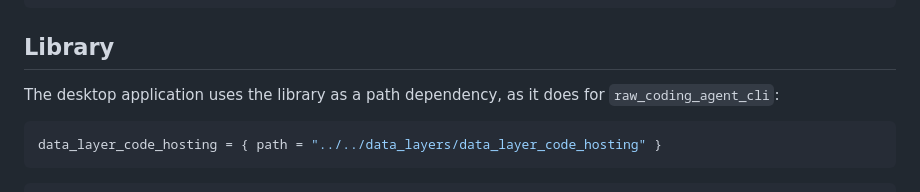
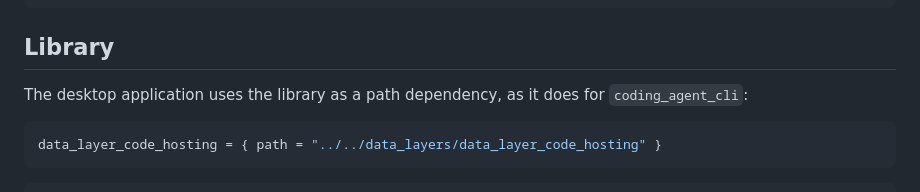
Before and after one commit to heidrun-org/heidrun_data, a Markdown page: packages/data_layer_code_hosting/README.md, the part around the change. Drawn GitHub-style.

Commit message:
Rename the packages local_ai_embeddings to localai_embeddings and raw_coding_agent_cli to coding_agent_cli, fixes heidrun-org/heidrun_code#653

````diff
--- a/packages/data_layer_code_hosting/README.md
+++ b/packages/data_layer_code_hosting/README.md
@@ -142,7 +142,7 @@ ORDER BY number"
 
 ## Library
 
-The desktop application uses the library as a path dependency, as it does for `raw_coding_agent_cli`:
+The desktop application uses the library as a path dependency, as it does for `coding_agent_cli`:
 
 ```toml
 data_layer_code_hosting = { path = "../../data_layers/data_layer_code_hosting" }
````
Also changed, not shown: packages/data_layer_source_control/README.md (+1 -1 lines), packages/data_layer_user_activity/README.md (+1 -1 lines).
